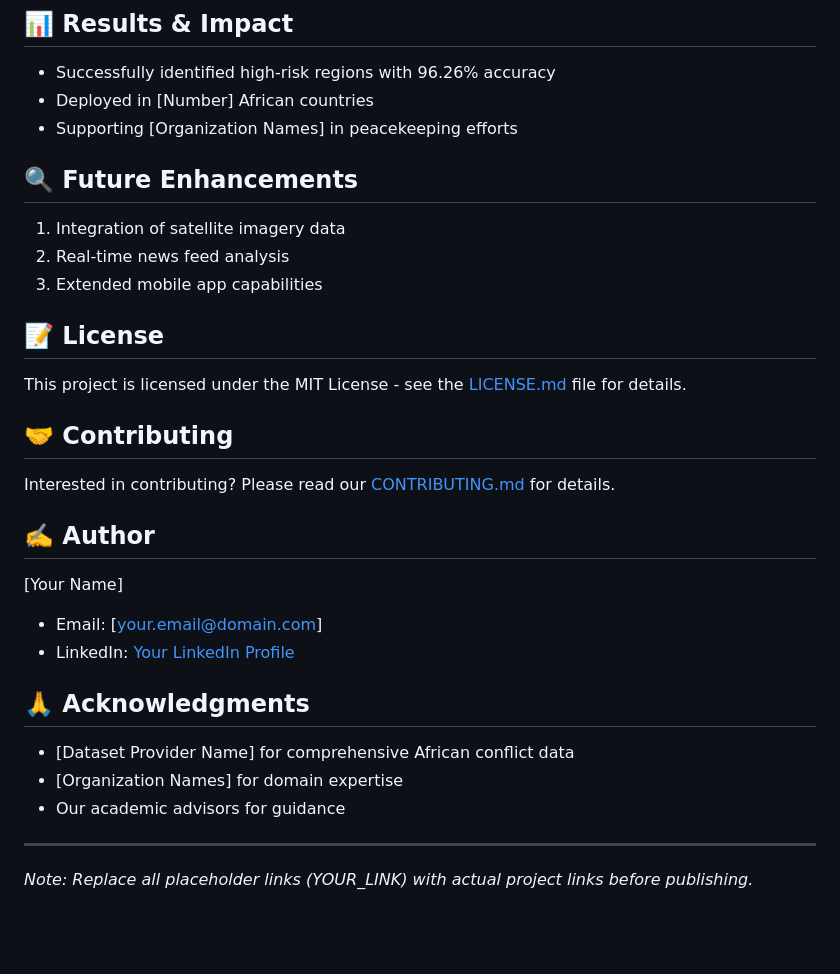
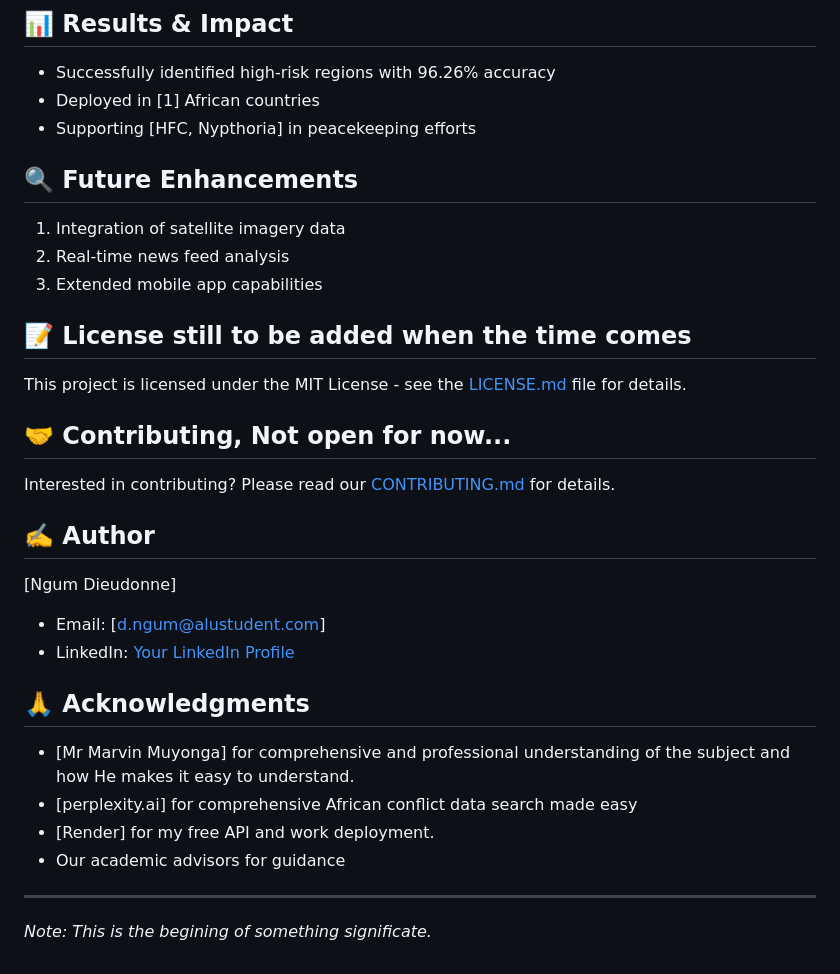
Before and after one commit to Ngum12/linear_regression_model, a Markdown page: README.md, the part around the change. GitHub-like rendering; blank space fills up the shorter version.

Commit message:
Read Me, Know me. then sponsor me.

```diff
--- a/README.md
+++ b/README.md
@@ -143,29 +143,30 @@ Our system differentiates itself through:
 
 ## 📊 Results & Impact
 - Successfully identified high-risk regions with 96.26% accuracy
-- Deployed in [Number] African countries
-- Supporting [Organization Names] in peacekeeping efforts
+- Deployed in [1] African countries
+- Supporting [HFC, Nypthoria] in peacekeeping efforts
 
 ## 🔍 Future Enhancements
 1. Integration of satellite imagery data
 2. Real-time news feed analysis
 3. Extended mobile app capabilities
 
-## 📝 License
+## 📝 License still to be added when the time comes
 This project is licensed under the MIT License - see the [LICENSE.md](LICENSE.md) file for details.
 
-## 🤝 Contributing
+## 🤝 Contributing, Not open for now...
 Interested in contributing? Please read our [CONTRIBUTING.md](CONTRIBUTING.md) for details.
 
 ## ✍️ Author
-[Your Name]
-- Email: [your.email@domain.com]
-- LinkedIn: [Your LinkedIn Profile](YOUR_LINKEDIN_LINK)
+[Ngum Dieudonne]
+- Email: [d.ngum@alustudent.com]
+- LinkedIn: [Your LinkedIn Profile](https://www.linkedin.com/in/ngum-dieudonne/)
 
 ## 🙏 Acknowledgments
-- [Dataset Provider Name] for comprehensive African conflict data
-- [Organization Names] for domain expertise
+- [Mr Marvin Muyonga] for comprehensive and professional understanding of the subject and how He makes it easy to understand.
+- [perplexity.ai] for comprehensive African conflict data search made easy
+- [Render] for my free API and work deployment.
 - Our academic advisors for guidance
 
 ---
-*Note: Replace all placeholder links (YOUR_LINK) with actual project links before publishing.*
+*Note: This is the begining of something significate.*
```
